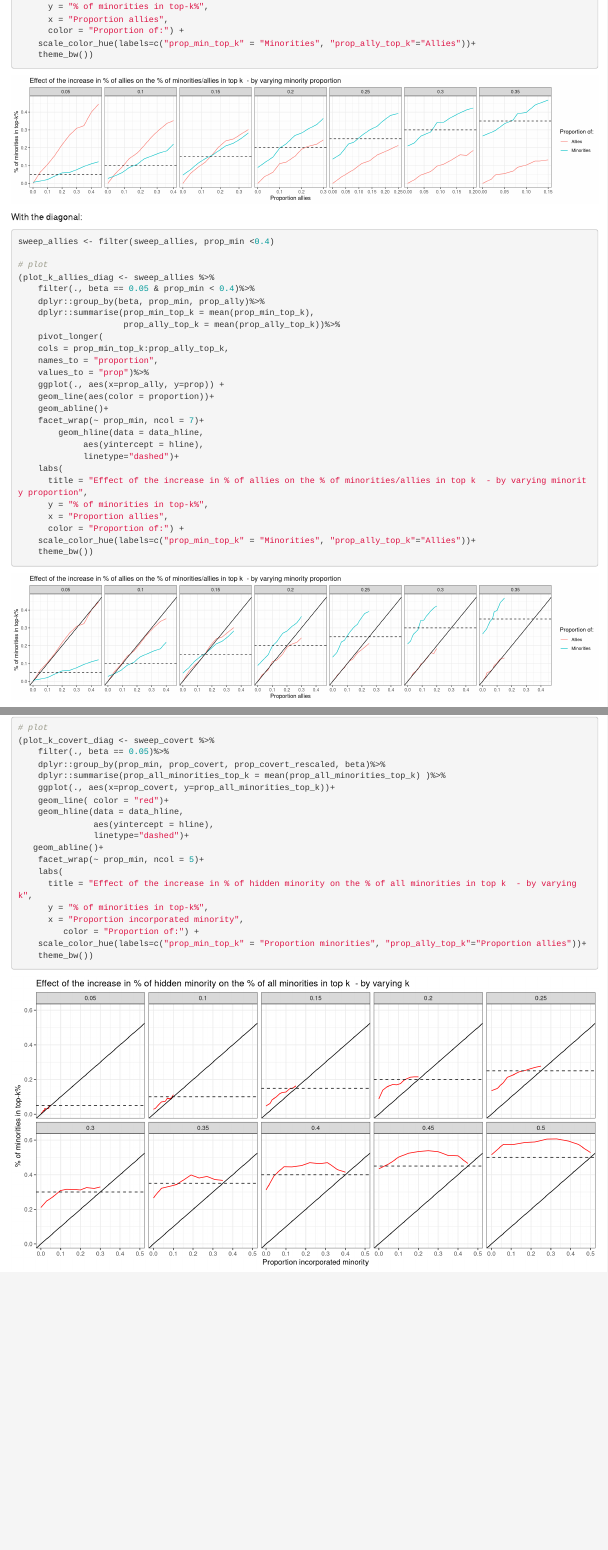
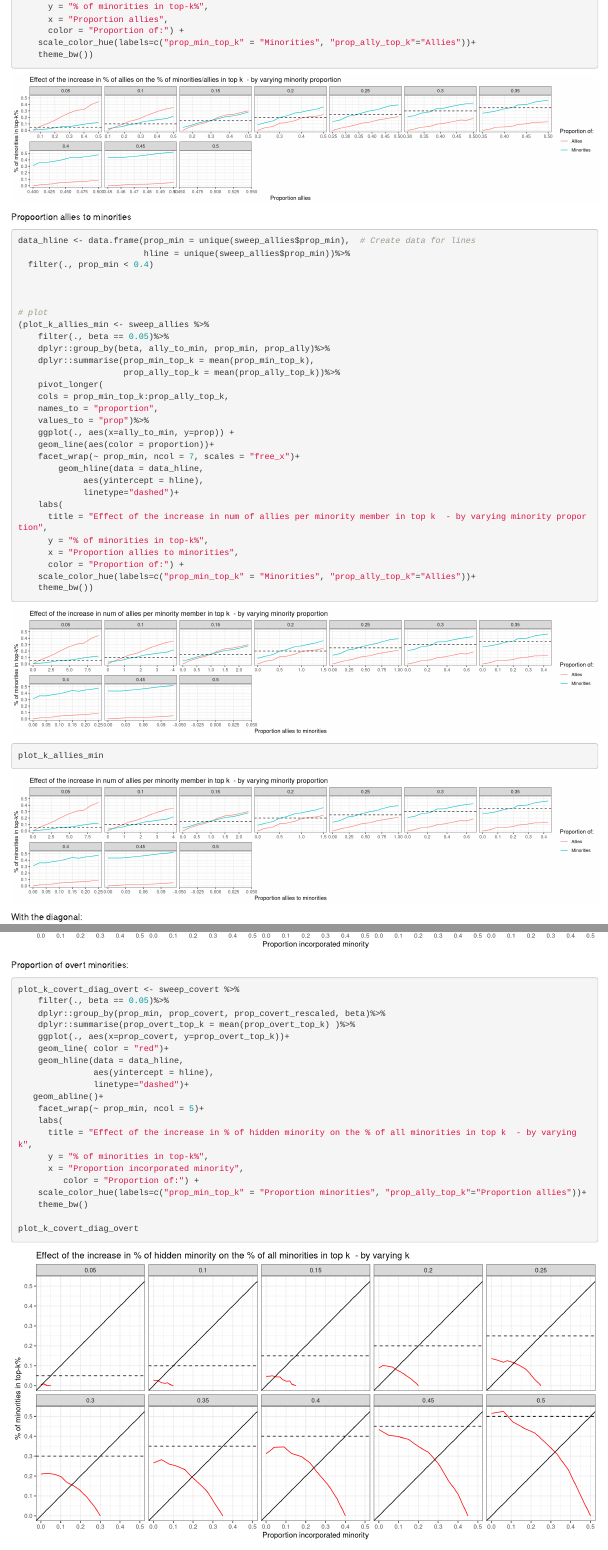
Before and after one commit to aribeller/network_homophily, an R Markdown document (code/R/GAINS/Plotting_allies_covert_by_fm_value.Rmd): the page in a window 1100 px wide, from 970 px down before the commit and from 1010 px down after it, so that both start at the same text, and a second part further down, joined at a grey line. Rendered offline with R 4.5, knitr and Pandoc, with nearby package versions.

Commit message:
updating the plotting R script

````diff
--- a/code/R/GAINS/Plotting_allies_covert_by_fm_value.Rmd
+++ b/code/R/GAINS/Plotting_allies_covert_by_fm_value.Rmd
@@ -27,6 +27,8 @@ Read in the files:
 sweep_allies <- read_csv("../..//python/group_A/results/ally_sweep_per_fm_top_k.csv")
 sweep_allies$prop_ally <- round(sweep_allies$prop_ally, 2)
 
+sweep_allies$prop_ally_min <- sweep_allies$prop_ally + sweep_allies$prop_min
+sweep_allies$ally_to_min <- sweep_allies$prop_ally / sweep_allies$prop_min
 
 sweep_covert <-  read_csv("../..//python/group_A/results/covert_sweep_per_fm_top_k.csv")
 sweep_covert$prop_covert <- round(sweep_covert$prop_covert, 2)
@@ -44,15 +46,15 @@ data_hline <- data.frame(prop_min = unique(sweep_allies$prop_min),  # Create dat
 
 # plot
 (plot_k_allies <- sweep_allies %>%
-    filter(., beta == 0.05 & prop_min < 0.4)%>%
-    dplyr::group_by(beta, prop_min, prop_ally)%>%
+    filter(., beta == 0.05)%>%
+    dplyr::group_by(beta, prop_ally_min, prop_min, prop_ally)%>%
     dplyr::summarise(prop_min_top_k = mean(prop_min_top_k),
                      prop_ally_top_k = mean(prop_ally_top_k))%>%
     pivot_longer(
     cols = prop_min_top_k:prop_ally_top_k,
     names_to = "proportion",
     values_to = "prop")%>%
-    ggplot(., aes(x=prop_ally, y=prop)) +
+    ggplot(., aes(x=prop_ally_min, y=prop)) +
     geom_line(aes(color = proportion))+
     facet_wrap(~ prop_min, ncol = 7, scales = "free_x")+
         geom_hline(data = data_hline,
@@ -68,6 +70,44 @@ data_hline <- data.frame(prop_min = unique(sweep_allies$prop_min),  # Create dat
 
 ```
 
+Propoortion allies to minorities
+
+```{r warning = F, message=F, fig.width=16, fig.height=3.5}
+
+data_hline <- data.frame(prop_min = unique(sweep_allies$prop_min),  # Create data for lines
+                         hline = unique(sweep_allies$prop_min))%>%
+  filter(., prop_min < 0.4)
+
+
+
+# plot
+(plot_k_allies_min <- sweep_allies %>%
+    filter(., beta == 0.05)%>%
+    dplyr::group_by(beta, ally_to_min, prop_min, prop_ally)%>%
+    dplyr::summarise(prop_min_top_k = mean(prop_min_top_k),
+                     prop_ally_top_k = mean(prop_ally_top_k))%>%
+    pivot_longer(
+    cols = prop_min_top_k:prop_ally_top_k,
+    names_to = "proportion",
+    values_to = "prop")%>%
+    ggplot(., aes(x=ally_to_min, y=prop)) +
+    geom_line(aes(color = proportion))+
+    facet_wrap(~ prop_min, ncol = 7, scales = "free_x")+
+        geom_hline(data = data_hline,
+             aes(yintercept = hline),
+             linetype="dashed")+
+    labs(
+      title = "Effect of the increase in num of allies per minority member in top k  - by varying minority proportion",
+      y = "% of minorities in top-k%",
+      x = "Proportion allies to minorities",
+      color = "Proportion of:") +
+    scale_color_hue(labels=c("prop_min_top_k" = "Minorities", "prop_ally_top_k"="Allies"))+
+    theme_bw())
+
+plot_k_allies_min
+```
+
+
 With the diagonal:
 ```{r warning = F, message=F, fig.width=16, fig.height=3.5}
 sweep_allies <- filter(sweep_allies, prop_min <0.4)
@@ -75,16 +115,15 @@ sweep_allies <- filter(sweep_allies, prop_min <0.4)
 # plot
 (plot_k_allies_diag <- sweep_allies %>%
     filter(., beta == 0.05 & prop_min < 0.4)%>%
-    dplyr::group_by(beta, prop_min, prop_ally)%>%
+    dplyr::group_by(beta, prop_ally_min, prop_min, prop_ally)%>%
     dplyr::summarise(prop_min_top_k = mean(prop_min_top_k),
                      prop_ally_top_k = mean(prop_ally_top_k))%>%
     pivot_longer(
     cols = prop_min_top_k:prop_ally_top_k,
     names_to = "proportion",
     values_to = "prop")%>%
-    ggplot(., aes(x=prop_ally, y=prop)) +
+    ggplot(., aes(x=prop_ally_min, y=prop)) +
     geom_line(aes(color = proportion))+
-    geom_abline()+
     facet_wrap(~ prop_min, ncol = 7)+
         geom_hline(data = data_hline,
              aes(yintercept = hline),
@@ -150,3 +189,27 @@ With the diagonals:
     scale_color_hue(labels=c("prop_min_top_k" = "Proportion minorities", "prop_ally_top_k"="Proportion allies"))+
     theme_bw())
 ```
+
+Proportion of overt minorities:
+```{r warning = F, message=F, fig.width=12, fig.height=6}
+plot_k_covert_diag_overt <- sweep_covert %>%
+    filter(., beta == 0.05)%>%
+    dplyr::group_by(prop_min, prop_covert, prop_covert_rescaled, beta)%>%
+    dplyr::summarise(prop_overt_top_k = mean(prop_overt_top_k) )%>%
+    ggplot(., aes(x=prop_covert, y=prop_overt_top_k))+
+    geom_line( color = "red")+
+    geom_hline(data = data_hline,
+               aes(yintercept = hline),
+               linetype="dashed")+
+   geom_abline()+
+    facet_wrap(~ prop_min, ncol = 5)+
+    labs(
+      title = "Effect of the increase in % of hidden minority on the % of all minorities in top k  - by varying k",
+      y = "% of minorities in top-k%",
+      x = "Proportion incorporated minority",
+         color = "Proportion of:") +
+    scale_color_hue(labels=c("prop_min_top_k" = "Proportion minorities", "prop_ally_top_k"="Proportion allies"))+
+    theme_bw()
+
+plot_k_covert_diag_overt
+```
````
